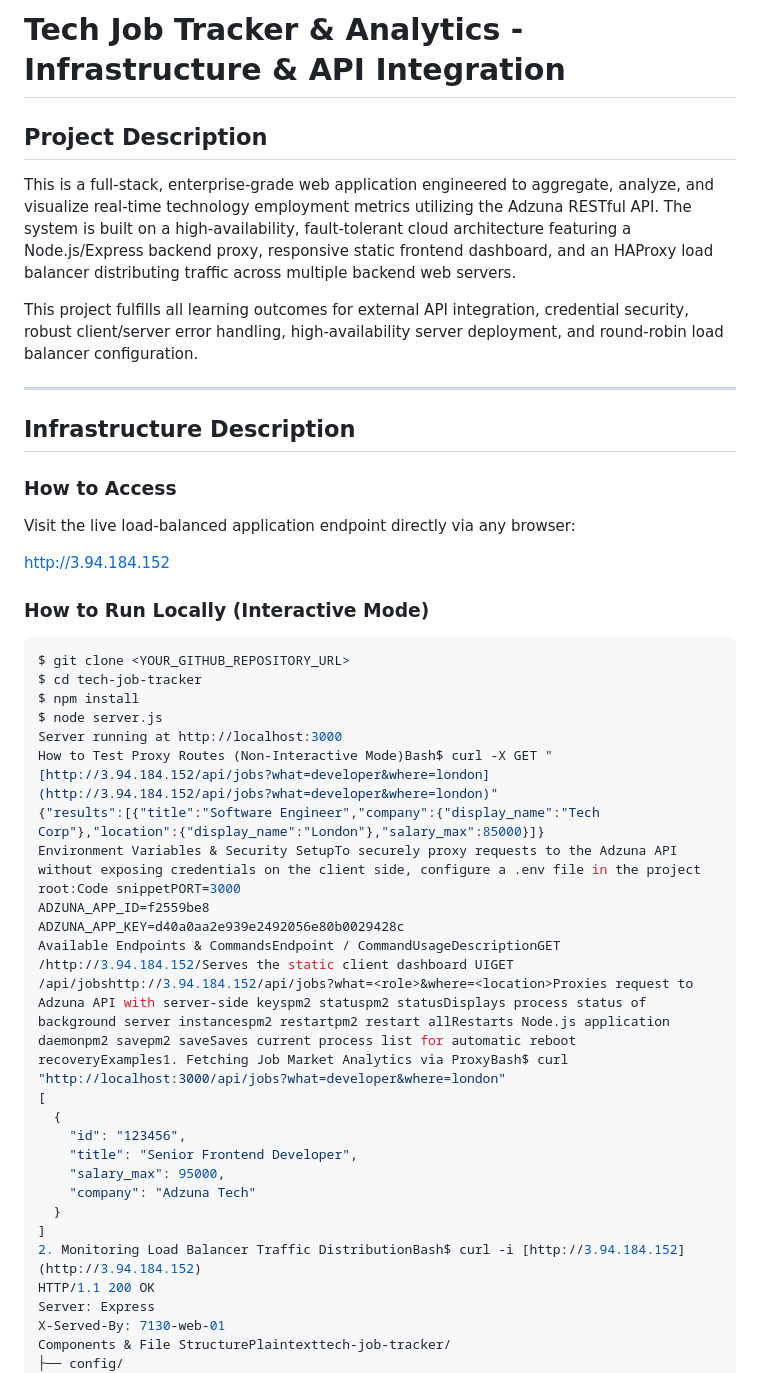
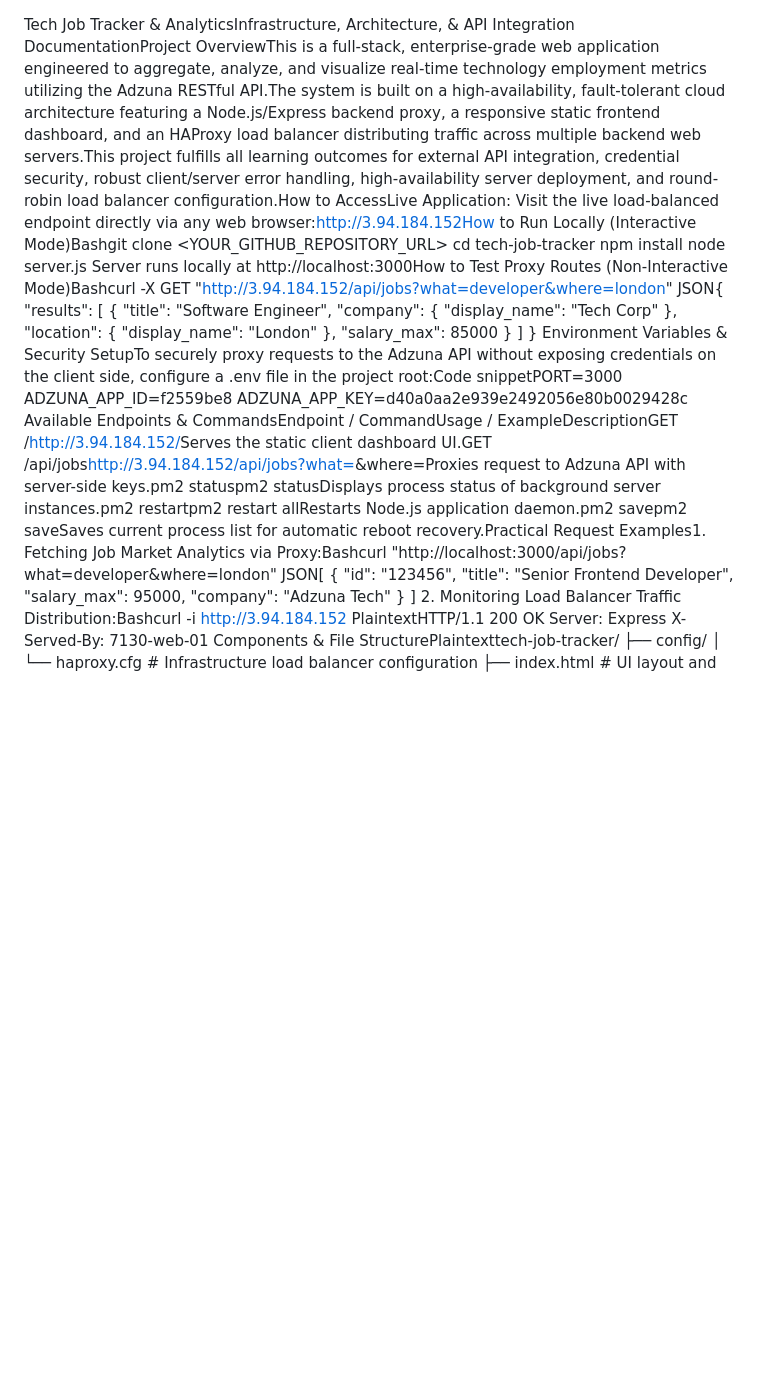
Before and after one commit to nabdurahim-art/tech-job-tracker, a Markdown page: README.md, the part around one of its changes. GitHub-like rendering; blank space fills up the shorter version.

````diff
--- a/README.md
+++ b/README.md
@@ -1,37 +1,23 @@
-# Tech Job Tracker & Analytics - Infrastructure & API Integration
-
-## Project Description
-
-This is a full-stack, enterprise-grade web application engineered to aggregate, analyze, and visualize real-time technology employment metrics utilizing the Adzuna RESTful API.
-The system is built on a high-availability, fault-tolerant cloud architecture featuring a Node.js/Express backend proxy, responsive static frontend dashboard, and an HAProxy load balancer distributing traffic across multiple backend web servers.
-
-This project fulfills all learning outcomes for external API integration, credential security, robust client/server error handling, high-availability server deployment, and round-robin load balancer configuration.
-
----
-
-## Infrastructure Description
-
-### How to Access
-
-Visit the live load-balanced application endpoint directly via any browser:
-
-http://3.94.184.152
-
-### How to Run Locally (Interactive Mode)
-
-```bash
-$ git clone <YOUR_GITHUB_REPOSITORY_URL>
-$ cd tech-job-tracker
-$ npm install
-$ node server.js
-Server running at http://localhost:3000
-How to Test Proxy Routes (Non-Interactive Mode)Bash$ curl -X GET "[http://3.94.184.152/api/jobs?what=developer&where=london](http://3.94.184.152/api/jobs?what=developer&where=london)"
-{"results":[{"title":"Software Engineer","company":{"display_name":"Tech Corp"},"location":{"display_name":"London"},"salary_max":85000}]}
+Tech Job Tracker & AnalyticsInfrastructure, Architecture, & API Integration DocumentationProject OverviewThis is a full-stack, enterprise-grade web application engineered to aggregate, analyze, and visualize real-time technology employment metrics utilizing the Adzuna RESTful API.The system is built on a high-availability, fault-tolerant cloud architecture featuring a Node.js/Express backend proxy, a responsive static frontend dashboard, and an HAProxy load balancer distributing traffic across multiple backend web servers.This project fulfills all learning outcomes for external API integration, credential security, robust client/server error handling, high-availability server deployment, and round-robin load balancer configuration.How to AccessLive Application: Visit the live load-balanced endpoint directly via any web browser:http://3.94.184.152How to Run Locally (Interactive Mode)Bashgit clone <YOUR_GITHUB_REPOSITORY_URL>
+cd tech-job-tracker
+npm install
+node server.js
+Server runs locally at http://localhost:3000How to Test Proxy Routes (Non-Interactive Mode)Bashcurl -X GET "http://3.94.184.152/api/jobs?what=developer&where=london"
+JSON{
+  "results": [
+    {
+      "title": "Software Engineer",
+      "company": { "display_name": "Tech Corp" },
+      "location": { "display_name": "London" },
+      "salary_max": 85000
+    }
+  ]
+}
 Environment Variables & Security SetupTo securely proxy requests to the Adzuna API without exposing credentials on the client side, configure a .env file in the project root:Code snippetPORT=3000
 ADZUNA_APP_ID=f2559be8
 ADZUNA_APP_KEY=d40a0aa2e939e2492056e80b0029428c
-Available Endpoints & CommandsEndpoint / CommandUsageDescriptionGET /http://3.94.184.152/Serves the static client dashboard UIGET /api/jobshttp://3.94.184.152/api/jobs?what=<role>&where=<location>Proxies request to Adzuna API with server-side keyspm2 statuspm2 statusDisplays process status of background server instancespm2 restartpm2 restart allRestarts Node.js application daemonpm2 savepm2 saveSaves current process list for automatic reboot recoveryExamples1. Fetching Job Market Analytics via ProxyBash$ curl "http://localhost:3000/api/jobs?what=developer&where=london"
-[
+Available Endpoints & CommandsEndpoint / CommandUsage / ExampleDescriptionGET /[http://3.94.184.152/](http://3.94.184.152/)Serves the static client dashboard UI.GET /api/jobs[http://3.94.184.152/api/jobs?what=](http://3.94.184.152/api/jobs?what=)<role>&where=<location>Proxies request to Adzuna API with server-side keys.pm2 statuspm2 statusDisplays process status of background server instances.pm2 restartpm2 restart allRestarts Node.js application daemon.pm2 savepm2 saveSaves current process list for automatic reboot recovery.Practical Request Examples1. Fetching Job Market Analytics via Proxy:Bashcurl "http://localhost:3000/api/jobs?what=developer&where=london"
+JSON[
   {
     "id": "123456",
     "title": "Senior Frontend Developer",
@@ -39,8 +25,8 @@ Available Endpoints & CommandsEndpoint / CommandUsageDescriptionGET /http://3.94
     "company": "Adzuna Tech"
   }
 ]
-2. Monitoring Load Balancer Traffic DistributionBash$ curl -i [http://3.94.184.152](http://3.94.184.152)
-HTTP/1.1 200 OK
+2. Monitoring Load Balancer Traffic Distribution:Bashcurl -i http://3.94.184.152
+PlaintextHTTP/1.1 200 OK
 Server: Express
 X-Served-By: 7130-web-01
 Components & File StructurePlaintexttech-job-tracker/
````
Also changed, not shown: other parts of README.md (+1 -2 lines).
